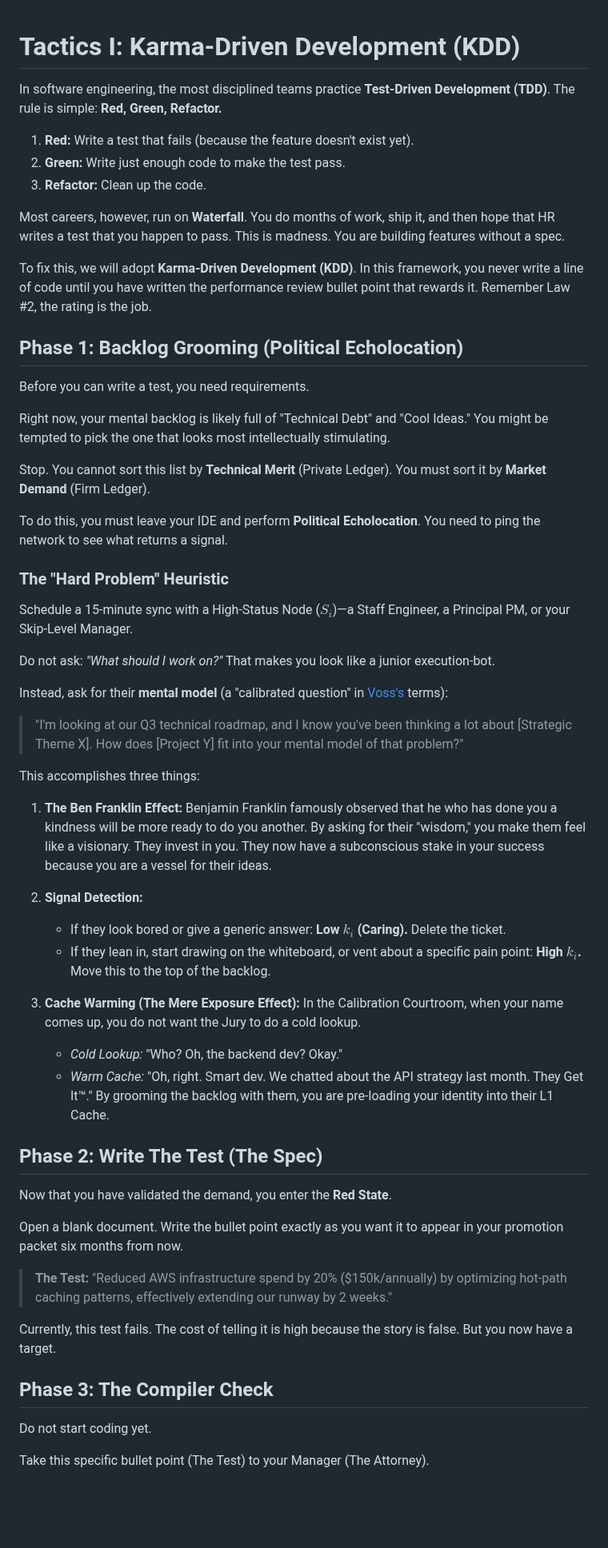
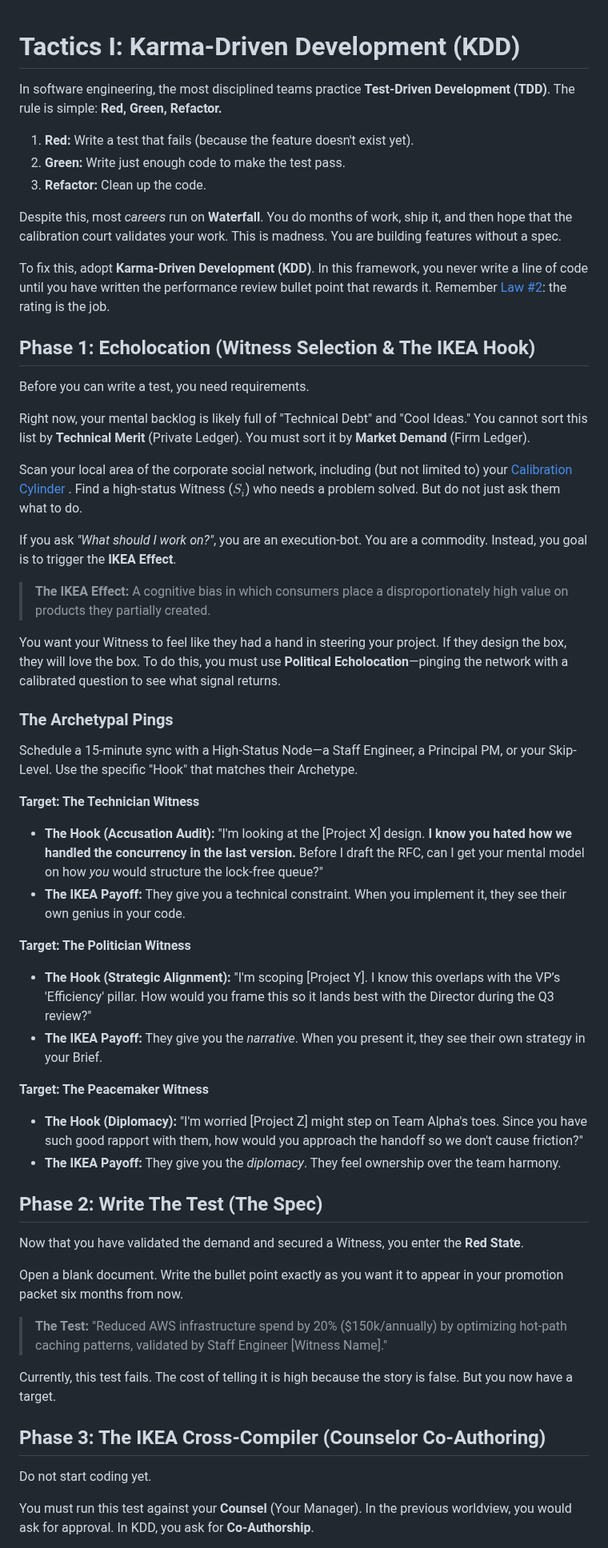
Before and after one commit to jimbojw/karmarank, a Markdown page: content/10-tactics-1-kdd.md, the part around one of its changes. Shown at 80% size. Rendered like a GitHub page; blank space fills up the shorter version.

Commit message:
Update 10-tactics-1-kdd.md
fix: Revise KDD to reference manager archetypes.

```diff
--- a/content/10-tactics-1-kdd.md
+++ b/content/10-tactics-1-kdd.md
@@ -1,3 +1,4 @@
+
 # Tactics I: Karma-Driven Development (KDD)
 
 In software engineering, the most disciplined teams practice **Test-Driven Development (TDD)**. The rule is simple: **Red, Green, Refactor.**
@@ -6,58 +7,54 @@ In software engineering, the most disciplined teams practice **Test-Driven Devel
 2.  **Green:** Write just enough code to make the test pass.
 3.  **Refactor:** Clean up the code.
 
-Most careers, however, run on **Waterfall**. You do months of work, ship it, and then hope that HR writes a test that you happen to pass. This is madness. You are building features without a spec.
+Despite this, most _careers_ run on **Waterfall**. You do months of work, ship it, and then hope that the calibration court validates your work. This is madness. You are building features without a spec.
 
-To fix this, we will adopt **Karma-Driven Development (KDD)**. In this framework, you never write a line of code until you have written the performance review bullet point that rewards it. Remember Law #2, the rating is the job.
+To fix this, adopt **Karma-Driven Development (KDD)**. In this framework, you never write a line of code until you have written the performance review bullet point that rewards it. Remember [Law #2](content/06-law-2-rating-is-job.md): the rating is the job.
 
-## Phase 1: Backlog Grooming (Political Echolocation)
+## Phase 1: Echolocation (Witness Selection & The IKEA Hook)
 
 Before you can write a test, you need requirements.
 
-Right now, your mental backlog is likely full of "Technical Debt" and "Cool Ideas." You might be tempted to pick the one that looks most intellectually stimulating.
+Right now, your mental backlog is likely full of "Technical Debt" and "Cool Ideas." You cannot sort this list by **Technical Merit** (Private Ledger). You must sort it by **Market Demand** (Firm Ledger).
 
-Stop. You cannot sort this list by **Technical Merit** (Private Ledger). You must sort it by **Market Demand** (Firm Ledger).
+Scan your local area of the corporate social network, including (but not limited to) your [Calibration Cylinder](./09-calibration-cylinder.md.#the-calibration-cylinder-topology-of-the-trial) . Find a high-status Witness ($S_i$) who needs a problem solved. But do not just ask them what to do.
 
-To do this, you must leave your IDE and perform **Political Echolocation**. You need to ping the network to see what returns a signal.
+If you ask *"What should I work on?"*, you are an execution-bot. You are a commodity.
+Instead, you goal is to trigger the **IKEA Effect**.
 
-### The "Hard Problem" Heuristic
+> **The IKEA Effect:** A cognitive bias in which consumers place a disproportionately high value on products they partially created.
 
-Schedule a 15-minute sync with a High-Status Node ($S_i$)—a Staff Engineer, a Principal PM, or your Skip-Level Manager.
+You want your Witness to feel like they had a hand in steering your project. If they design the box, they will love the box. To do this, you must use **Political Echolocation**—pinging the network with a calibrated question to see what signal returns.
 
-Do not ask: _"What should I work on?"_ That makes you look like a junior execution-bot.
+### The Archetypal Pings
 
-Instead, ask for their **mental model** (a "calibrated question" in [Voss's](#chris-voss) terms):
+Schedule a 15-minute sync with a High-Status Node—a Staff Engineer, a Principal PM, or your Skip-Level. Use the specific "Hook" that matches their Archetype.
 
-> "I'm looking at our Q3 technical roadmap, and I know you've been thinking a lot about [Strategic Theme X]. How does [Project Y] fit into your mental model of that problem?"
+**Target: The Technician Witness**
+* **The Hook (Accusation Audit):** "I'm looking at the [Project X] design. **I know you hated how we handled the concurrency in the last version.** Before I draft the RFC, can I get your mental model on how *you* would structure the lock-free queue?"
+* **The IKEA Payoff:** They give you a technical constraint. When you implement it, they see their own genius in your code.
 
-This accomplishes three things:
+**Target: The Politician Witness**
+* **The Hook (Strategic Alignment):** "I'm scoping [Project Y]. I know this overlaps with the VP’s 'Efficiency' pillar. How would you frame this so it lands best with the Director during the Q3 review?"
+* **The IKEA Payoff:** They give you the *narrative*. When you present it, they see their own strategy in your Brief.
 
-1.  **The Ben Franklin Effect:** Benjamin Franklin famously observed that he who has done you a kindness will be more ready to do you another. By asking for their "wisdom," you make them feel like a visionary. They invest in you. They now have a subconscious stake in your success because you are a vessel for their ideas.
-
-2.  **Signal Detection:**
-
-    - If they look bored or give a generic answer: **Low $k_i$ (Caring).** Delete the ticket.
-    - If they lean in, start drawing on the whiteboard, or vent about a specific pain point: **High $k_i$.** Move this to the top of the backlog.
-
-3.  **Cache Warming (The Mere Exposure Effect):**
-    In the Calibration Courtroom, when your name comes up, you do not want the Jury to do a cold lookup.
-    - _Cold Lookup:_ "Who? Oh, the backend dev? Okay."
-    - _Warm Cache:_ "Oh, right. Smart dev. We chatted about the API strategy last month. They Get It™."
-      By grooming the backlog with them, you are pre-loading your identity into their L1 Cache.
+**Target: The Peacemaker Witness**
+* **The Hook (Diplomacy):** "I'm worried [Project Z] might step on Team Alpha's toes. Since you have such good rapport with them, how would you approach the handoff so we don't cause friction?"
+* **The IKEA Payoff:** They give you the *diplomacy*. They feel ownership over the team harmony.
 
 ## Phase 2: Write The Test (The Spec)
 
-Now that you have validated the demand, you enter the **Red State**.
+Now that you have validated the demand and secured a Witness, you enter the **Red State**.
 
 Open a blank document. Write the bullet point exactly as you want it to appear in your promotion packet six months from now.
 
-> **The Test:** "Reduced AWS infrastructure spend by 20% ($150k/annually) by optimizing hot-path caching patterns, effectively extending our runway by 2 weeks."
+> **The Test:** "Reduced AWS infrastructure spend by 20% ($150k/annually) by optimizing hot-path caching patterns, validated by Staff Engineer [Witness Name]."
 
 Currently, this test fails. The cost of telling it is high because the story is false. But you now have a target.
 
-## Phase 3: The Compiler Check
+## Phase 3: The IKEA Cross-Compiler (Counselor Co-Authoring)
 
 Do not start coding yet.
 
-Take this specific bullet point (The Test) to your Manager (The Attorney).
+You must run this test against your **Counsel** (Your Manager). In the previous worldview, you would ask for approval. In KDD, you ask for **Co-Authorship**.
 
```
Also changed, not shown: other parts of content/10-tactics-1-kdd.md (+29 -27 lines).
